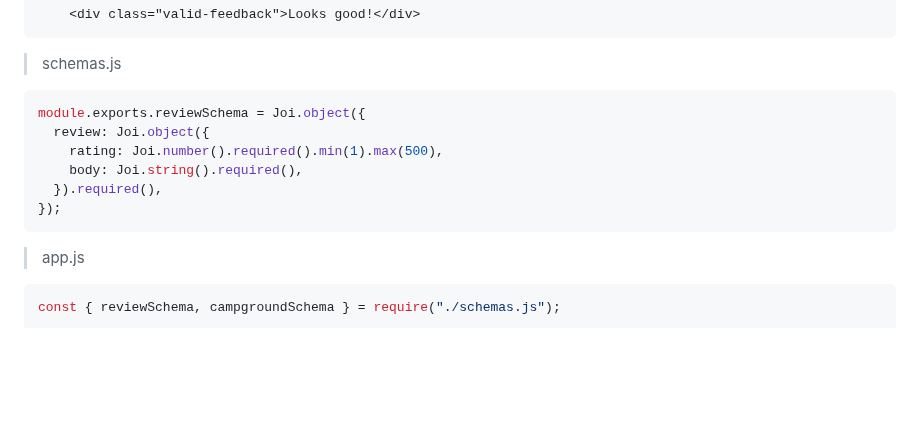
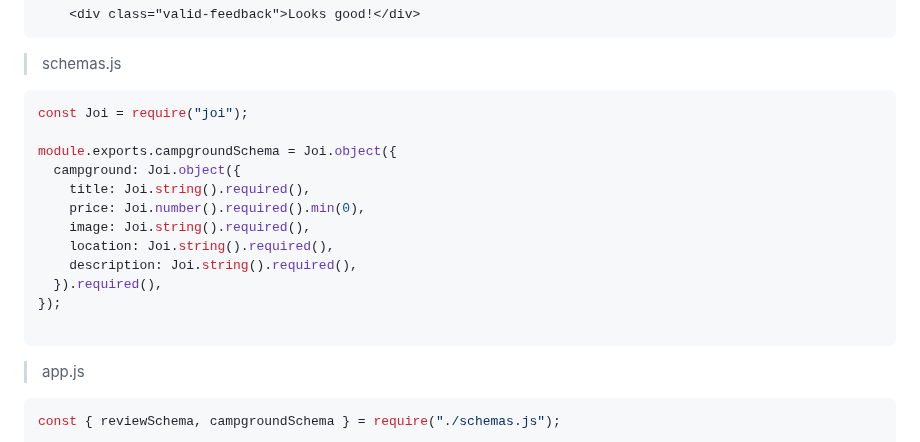
Before and after one commit to itsyuimorii/The-Web-Developer-Bootcamp-2023, a Markdown page: 🌟 Final Capstone/README.md, the part around the change. GitHub-like rendering; blank space fills up the shorter version.

````diff
--- a/🌟 Final Capstone/README.md
+++ b/🌟 Final Capstone/README.md
@@ -1711,12 +1711,18 @@ We want to make a new review in the context of a individual campground.So I'm go
 > schemas.js
 
 ```js
-module.exports.reviewSchema = Joi.object({
-  review: Joi.object({
-    rating: Joi.number().required().min(1).max(500),
-    body: Joi.string().required(),
+const Joi = require("joi");
+
+module.exports.campgroundSchema = Joi.object({
+  campground: Joi.object({
+    title: Joi.string().required(),
+    price: Joi.number().required().min(0),
+    image: Joi.string().required(),
+    location: Joi.string().required(),
+    description: Joi.string().required(),
   }).required(),
 });
+
 ```
 
 > app.js
````
